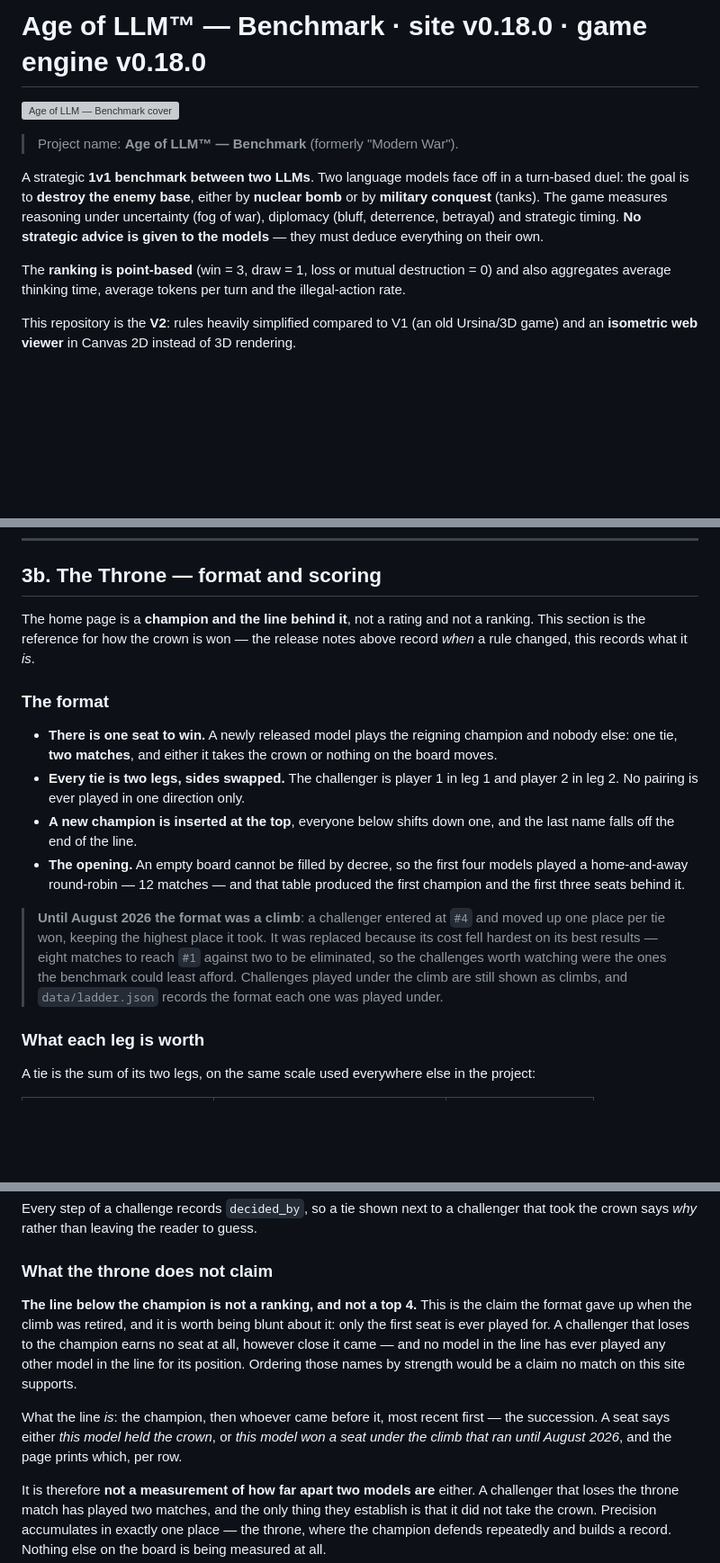
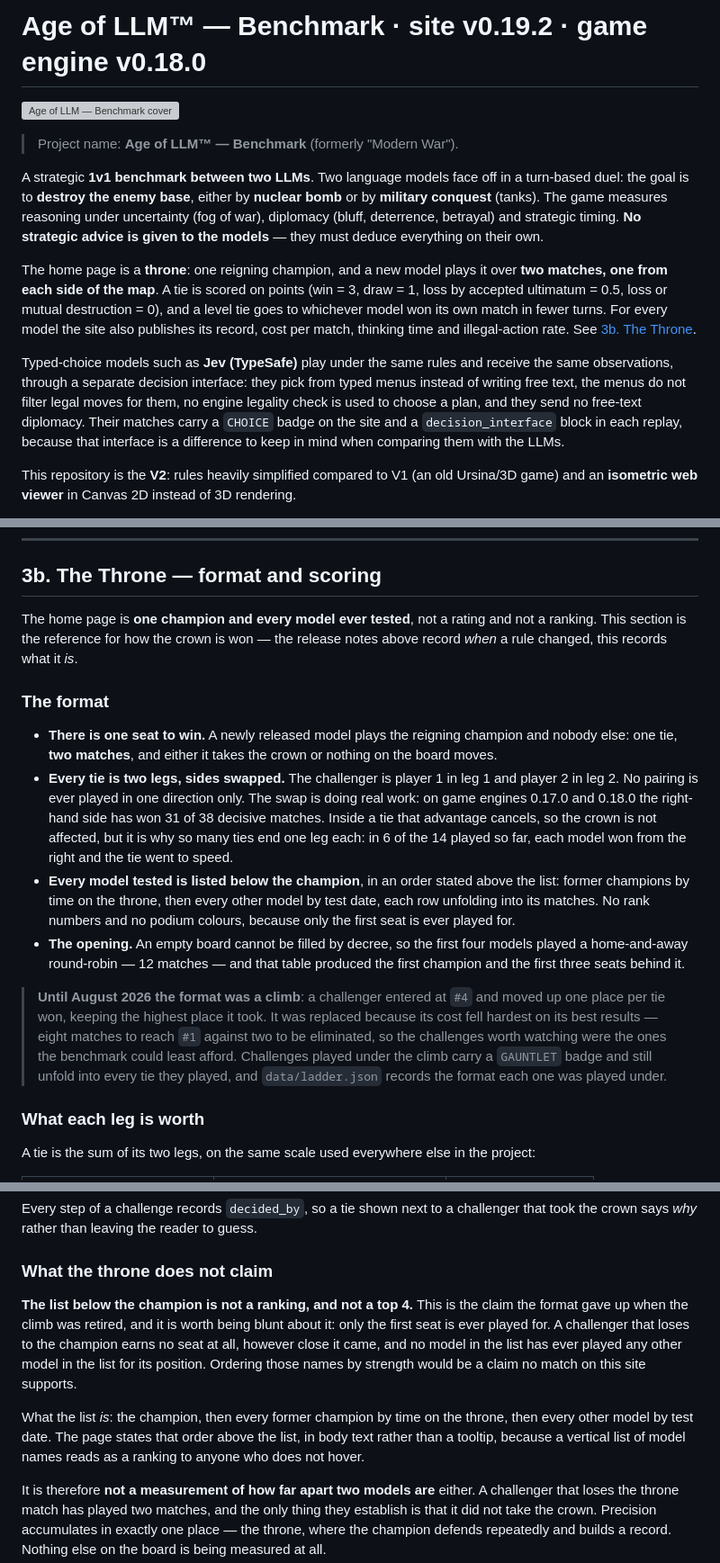
Before and after one commit to Macmachi/ageofllm-benchmark-viewer, a Markdown page: README.md, 3 parts joined by grey strips. Shown at 90% size. Drawn GitHub-style; blank space fills up the shorter version; grey boxes are pictures that could not be loaded.

```diff
--- a/README.md
+++ b/README.md
@@ -1,4 +1,4 @@
-# Age of LLM™ — Benchmark · site v0.18.0 · game engine v0.18.0
+# Age of LLM™ — Benchmark · site v0.19.2 · game engine v0.18.0
 
 ![Age of LLM — Benchmark cover](assets/images/Cover.png)
 
@@ -11,9 +11,20 @@ uncertainty (fog of war), diplomacy (bluff, deterrence, betrayal) and strategic
 timing. **No strategic advice is given to the models** — they must deduce
 everything on their own.
 
-The **ranking is point-based** (win = 3, draw = 1, loss or mutual destruction =
-0) and also aggregates average thinking time, average tokens per turn and the
-illegal-action rate.
+The home page is a **throne**: one reigning champion, and a new model plays it
+over **two matches, one from each side of the map**. A tie is scored on points
+(win = 3, draw = 1, loss by accepted ultimatum = 0.5, loss or mutual destruction
+= 0), and a level tie goes to whichever model won its own match in fewer turns.
+For every model the site also publishes its record, cost per match, thinking
+time and illegal-action rate. See [3b. The Throne](#3b-the-throne--format-and-scoring).
+
+Typed-choice models such as **Jev (TypeSafe)** play under the same rules and
+receive the same observations, through a separate decision interface: they pick
+from typed menus instead of writing free text, the menus do not filter legal
+moves for them, no engine legality check is used to choose a plan, and they send
+no free-text diplomacy. Their matches carry a `CHOICE` badge on the site and a
+`decision_interface` block in each replay, because that interface is a
+difference to keep in mind when comparing them with the LLMs.
 
 This repository is the **V2**: rules heavily simplified compared to V1 (an old
 Ursina/3D game) and an **isometric web viewer** in Canvas 2D instead of 3D
@@ -1000,8 +1026,8 @@ indicates the order of the current turn.
 
 ## 3b. The Throne — format and scoring
 
-The home page is a **champion and the line behind it**, not a rating and not a
-ranking. This section is the reference for how the crown is won — the release
+The home page is **one champion and every model ever tested**, not a rating and
+not a ranking. This section is the reference for how the crown is won — the release
 notes above record *when* a rule changed, this records what it *is*.
 
 ### The format
@@ -1010,9 +1036,15 @@ notes above record *when* a rule changed, this records what it *is*.
   champion and nobody else: one tie, **two matches**, and either it takes the
   crown or nothing on the board moves.
 - **Every tie is two legs, sides swapped.** The challenger is player 1 in leg 1
-  and player 2 in leg 2. No pairing is ever played in one direction only.
-- **A new champion is inserted at the top**, everyone below shifts down one, and
-  the last name falls off the end of the line.
+  and player 2 in leg 2. No pairing is ever played in one direction only. The
+  swap is doing real work: on game engines 0.17.0 and 0.18.0 the right-hand side
+  has won 31 of 38 decisive matches. Inside a tie that advantage cancels, so the
+  crown is not affected, but it is why so many ties end one leg each: in 6 of
+  the 14 played so far, each model won from the right and the tie went to speed.
+- **Every model tested is listed below the champion**, in an order stated above
+  the list: former champions by time on the throne, then every other model by
+  test date, each row unfolding into its matches. No rank numbers and no podium
+  colours, because only the first seat is ever played for.
 - **The opening.** An empty board cannot be filled by decree, so the first four
   models played a home-and-away round-robin — 12 matches — and that table
   produced the first champion and the first three seats behind it.
@@ -1022,8 +1054,8 @@ notes above record *when* a rule changed, this records what it *is*.
 > replaced because its cost fell hardest on its best results — eight matches to
 > reach `#1` against two to be eliminated, so the challenges worth watching were
 > the ones the benchmark could least afford. Challenges played under the climb
-> are still shown as climbs, and `data/ladder.json` records the format each one
-> was played under.
+> carry a `GAUNTLET` badge and still unfold into every tie they played, and
+> `data/ladder.json` records the format each one was played under.
 
 ### What each leg is worth
 
@@ -1071,18 +1103,18 @@ guess.
 
 ### What the throne does not claim
 
-**The line below the champion is not a ranking, and not a top 4.** This is the
+**The list below the champion is not a ranking, and not a top 4.** This is the
 claim the format gave up when the climb was retired, and it is worth being
 blunt about it:
 only the first seat is ever played for. A challenger that loses to the champion
-earns no seat at all, however close it came — and no model in the line has ever
-played any other model in the line for its position. Ordering those names by
+earns no seat at all, however close it came, and no model in the list has ever
+played any other model in the list for its position. Ordering those names by
 strength would be a claim no match on this site supports.
 
-What the line *is*: the champion, then whoever came before it, most recent
-first — the succession. A seat says either *this model held the crown*, or
-*this model won a seat under the climb that ran until August 2026*, and the page
-prints which, per row.
+What the list *is*: the champion, then every former champion by time on the
+throne, then every other model by test date. The page states that order above
+the list, in body text rather than a tooltip, because a vertical list of model
+names reads as a ranking to anyone who does not hover.
 
 It is therefore **not a measurement of how far apart two models are** either. A
 challenger that loses the throne match has played two matches, and the only
```
Also changed, not shown: other parts of README.md (+31 -11 lines).
